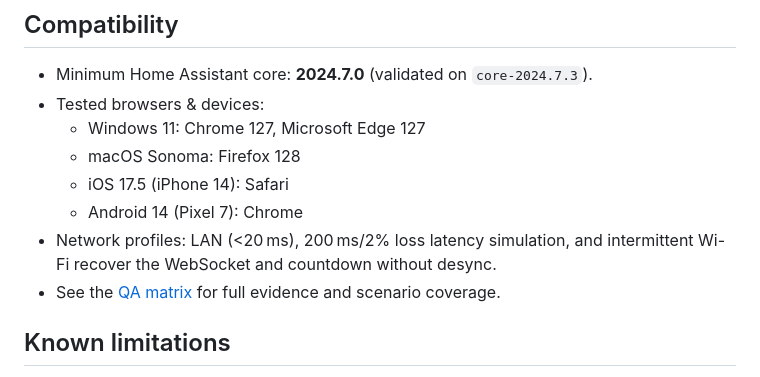
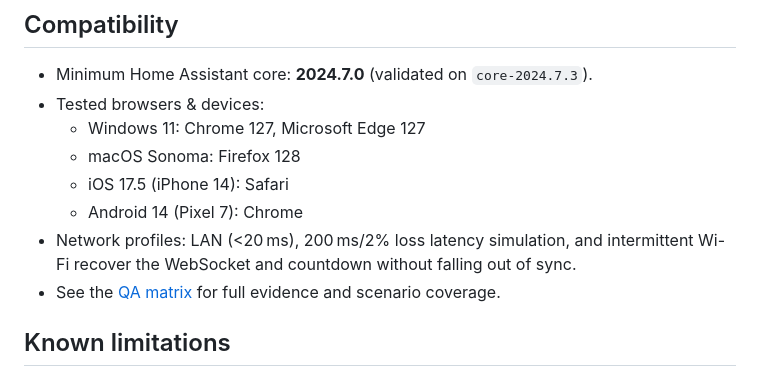
Before and after one commit to sharwell/ha-tea-timer, a Markdown page: docs/releases/v0.2.0.md, the part around the change. Drawn GitHub-style.

Commit message:
docs: resolve spelling issue in v0.2.0 notes

```diff
--- a/docs/releases/v0.2.0.md
+++ b/docs/releases/v0.2.0.md
@@ -33,7 +33,7 @@
   - iOS 17.5 (iPhone 14): Safari
   - Android 14 (Pixel 7): Chrome
 - Network profiles: LAN (<20 ms), 200 ms/2% loss latency simulation, and intermittent Wi-Fi recover the WebSocket and
-  countdown without desync.
+  countdown without falling out of sync.
 - See the [QA matrix](../qa-matrix.md) for full evidence and scenario coverage.
 
 ## Known limitations
```
